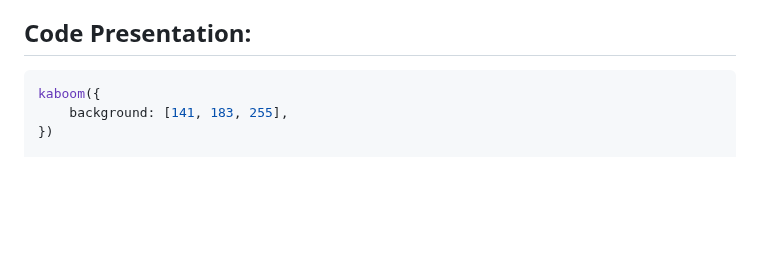
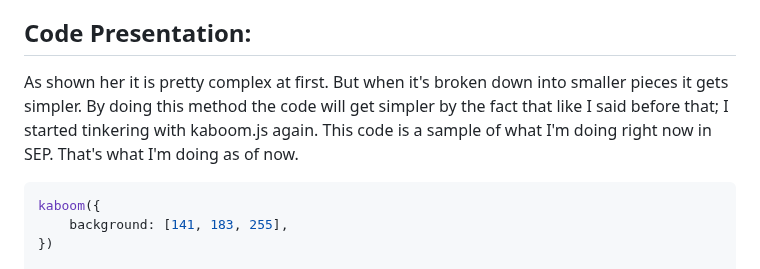
Before and after one commit to nayere6342/sep11-freedom-project, a Markdown page: blog/entry04.md, the part around the change. Rendered like a GitHub page; blank space fills up the shorter version.

````diff
--- a/blog/entry04.md
+++ b/blog/entry04.md
@@ -9,6 +9,7 @@ At the time of me writing this fourth blog entry, it's probably one of the must
 
 ## Code Presentation:
 
+As shown her it is pretty complex at first. But when it's broken down into smaller pieces it gets simpler. By doing this method the code will get simpler by the fact that like I said before that; I started tinkering with kaboom.js again. This code is a sample of what I'm doing right now in SEP. That's what I'm doing as of now.
 
 ```JS
 kaboom({
````
